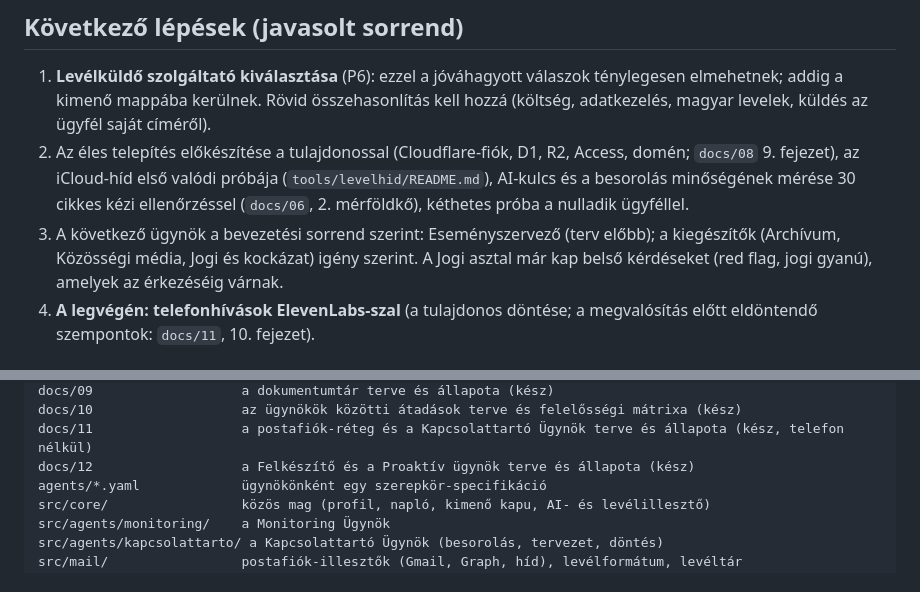
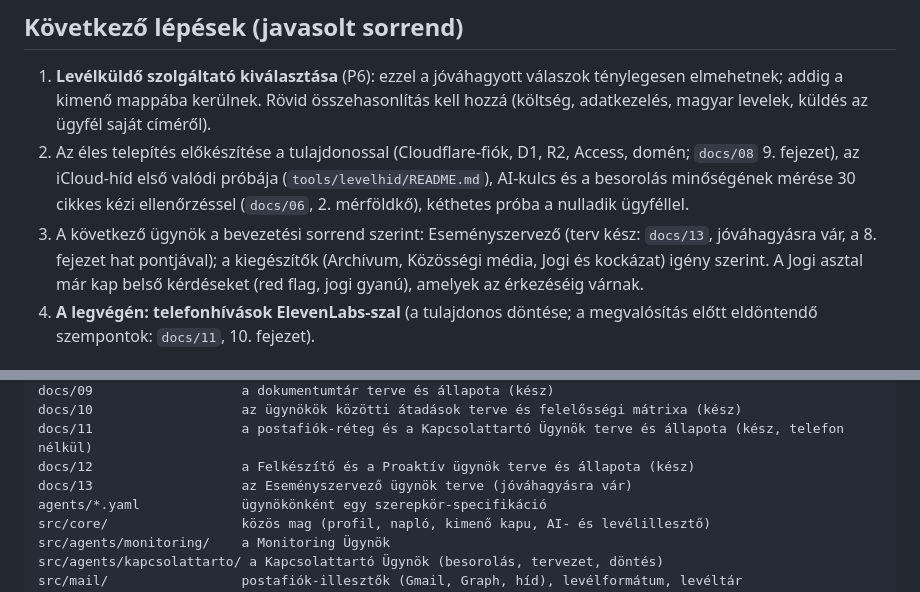
Before and after one commit to Menyuswin/ai-sajtoiroda, a Markdown page: CLAUDE.md, 2 parts joined by grey strips. Rendered like a GitHub page.

Commit message:
Eseményszervező ügynök terve (docs/13), jóváhagyásra vár
Co-Authored-By: Claude Sonnet 5.5 <noreply@anthropic.com>
Claude-Session: https://claude.ai/code/session_017m4XvW65acUBP43BTkVAV1

```diff
--- a/CLAUDE.md
+++ b/CLAUDE.md
@@ -65,7 +65,7 @@ Koncepció + működő, tesztelt **száraz módú** rendszer; **semmi nincs éle
 
 1. **Levélküldő szolgáltató kiválasztása** (P6): ezzel a jóváhagyott válaszok ténylegesen elmehetnek; addig a kimenő mappába kerülnek. Rövid összehasonlítás kell hozzá (költség, adatkezelés, magyar levelek, küldés az ügyfél saját címéről).
 2. Az éles telepítés előkészítése a tulajdonossal (Cloudflare-fiók, D1, R2, Access, domén; `docs/08` 9. fejezet), az iCloud-híd első valódi próbája (`tools/levelhid/README.md`), AI-kulcs és a besorolás minőségének mérése 30 cikkes kézi ellenőrzéssel (`docs/06`, 2. mérföldkő), kéthetes próba a nulladik ügyféllel.
-3. A következő ügynök a bevezetési sorrend szerint: Eseményszervező (terv előbb); a kiegészítők (Archívum, Közösségi média, Jogi és kockázat) igény szerint. A Jogi asztal már kap belső kérdéseket (red flag, jogi gyanú), amelyek az érkezéséig várnak.
+3. A következő ügynök a bevezetési sorrend szerint: Eseményszervező (terv kész: `docs/13`, jóváhagyásra vár, a 8. fejezet hat pontjával); a kiegészítők (Archívum, Közösségi média, Jogi és kockázat) igény szerint. A Jogi asztal már kap belső kérdéseket (red flag, jogi gyanú), amelyek az érkezéséig várnak.
 4. **A legvégén: telefonhívások ElevenLabs-szal** (a tulajdonos döntése; a megvalósítás előtt eldöntendő szempontok: `docs/11`, 10. fejezet).
 
 ## Korlátok (őszintén)
@@ -123,6 +123,7 @@ docs/09                   a dokumentumtár terve és állapota (kész)
 docs/10                   az ügynökök közötti átadások terve és felelősségi mátrixa (kész)
 docs/11                   a postafiók-réteg és a Kapcsolattartó Ügynök terve és állapota (kész, telefon nélkül)
 docs/12                   a Felkészítő és a Proaktív ügynök terve és állapota (kész)
+docs/13                   az Eseményszervező ügynök terve (jóváhagyásra vár)
 agents/*.yaml             ügynökönként egy szerepkör-specifikáció
 src/core/                 közös mag (profil, napló, kimenő kapu, AI- és levélillesztő)
 src/agents/monitoring/    a Monitoring Ügynök
```
Also changed, not shown: docs/13-esemenyszervezo-terv.md (added, +63 -0 lines).
